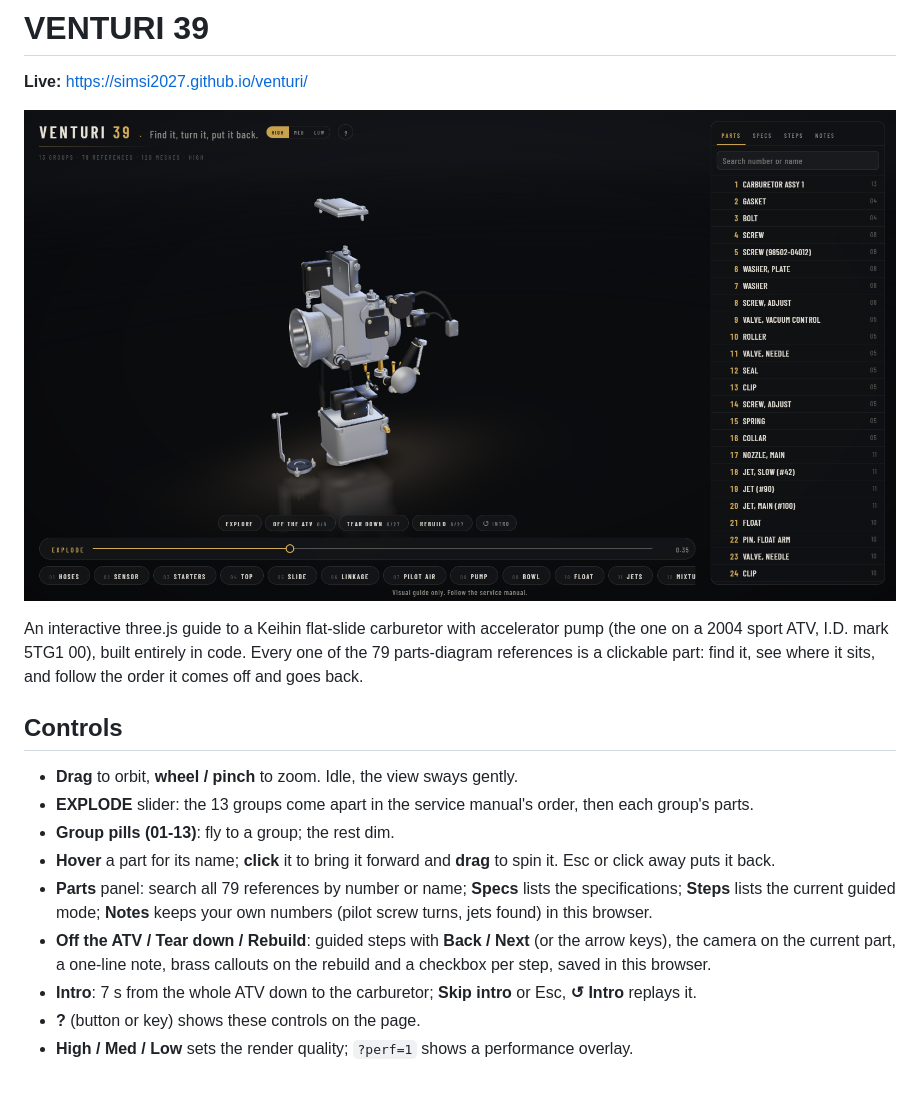
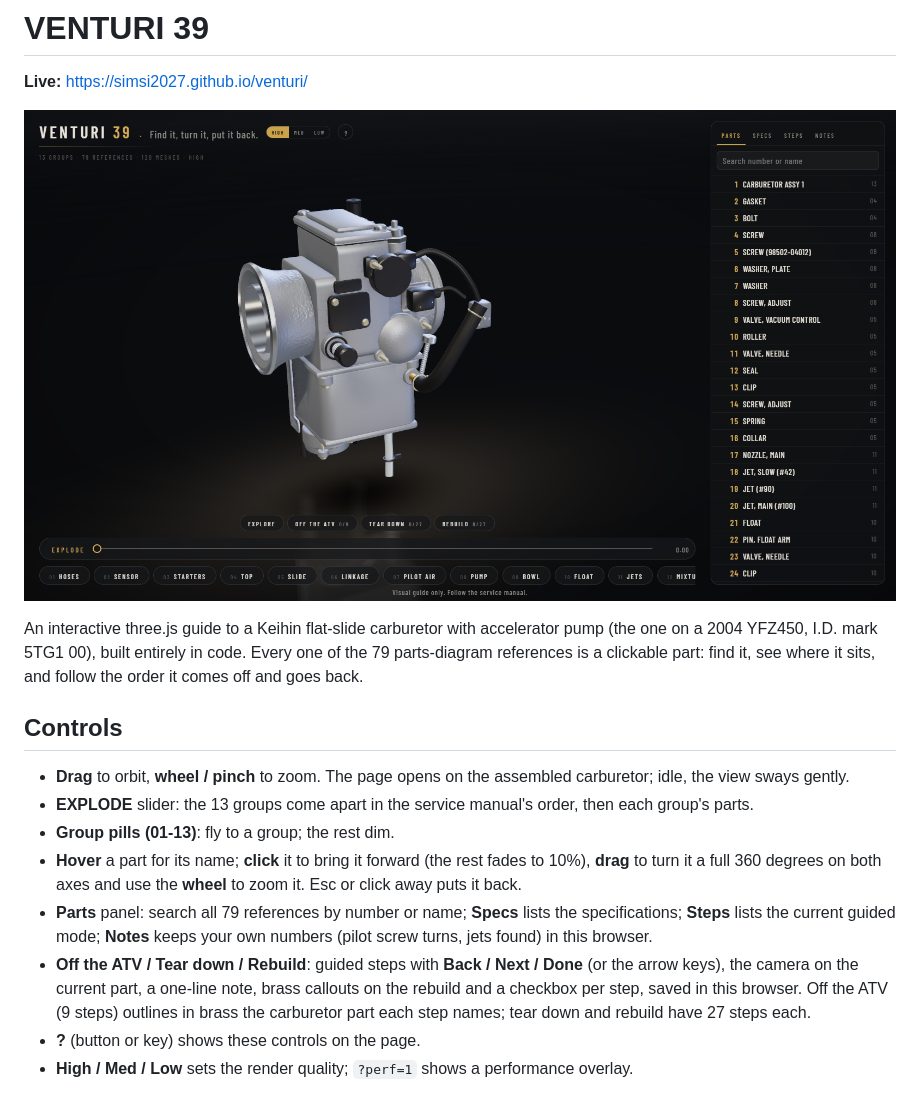
Before and after one commit to SimSI2027/venturi, a Markdown page: README.md, the part around one of its changes. GitHub-like rendering; pictures changed too: docs/hero.png.

Commit message:
README, ? card and hero: no ATV or intro, controls updated; docs/hero.png retaken at 1600x900 of the assembled carburetor
Co-Authored-By: Claude Sonnet 5.5 <noreply@anthropic.com>

```diff
--- a/README.md
+++ b/README.md
@@ -6,19 +6,19 @@
 
-An interactive three.js guide to a Keihin flat-slide carburetor with accelerator pump (the one on a 2004 sport
-ATV, I.D. mark 5TG1 00), built entirely in code. Every one of the 79 parts-diagram references is a clickable part:
+An interactive three.js guide to a Keihin flat-slide carburetor with accelerator pump (the one on a 2004
+YFZ450, I.D. mark 5TG1 00), built entirely in code. Every one of the 79 parts-diagram references is a clickable part:
 find it, see where it sits, and follow the order it comes off and goes back.
 
 ## Controls
 
-- **Drag** to orbit, **wheel / pinch** to zoom. Idle, the view sways gently.
+- **Drag** to orbit, **wheel / pinch** to zoom. The page opens on the assembled carburetor; idle, the view sways gently.
 - **EXPLODE** slider: the 13 groups come apart in the service manual's order, then each group's parts.
 - **Group pills (01-13)**: fly to a group; the rest dim.
-- **Hover** a part for its name; **click** it to bring it forward and **drag** to spin it. Esc or click away puts it back.
+- **Hover** a part for its name; **click** it to bring it forward (the rest fades to 10%), **drag** to turn it a full 360 degrees on both axes and use the **wheel** to zoom it. Esc or click away puts it back.
 - **Parts** panel: search all 79 references by number or name; **Specs** lists the specifications; **Steps** lists the
   current guided mode; **Notes** keeps your own numbers (pilot screw turns, jets found) in this browser.
-- **Off the ATV / Tear down / Rebuild**: guided steps with **Back / Next** (or the arrow keys), the camera on the
-  current part, a one-line note, brass callouts on the rebuild and a checkbox per step, saved in this browser.
-- **Intro**: 7 s from the whole ATV down to the carburetor; **Skip intro** or Esc, **↺ Intro** replays it.
+- **Off the ATV / Tear down / Rebuild**: guided steps with **Back / Next / Done** (or the arrow keys), the camera on the
+  current part, a one-line note, brass callouts on the rebuild and a checkbox per step, saved in this browser. Off the ATV
+  (9 steps) outlines in brass the carburetor part each step names; tear down and rebuild have 27 steps each.
 - **?** (button or key) shows these controls on the page.
 - **High / Med / Low** sets the render quality; `?perf=1` shows a performance overlay.
 
```
Also changed, not shown: other parts of README.md (+1 -1 lines).
